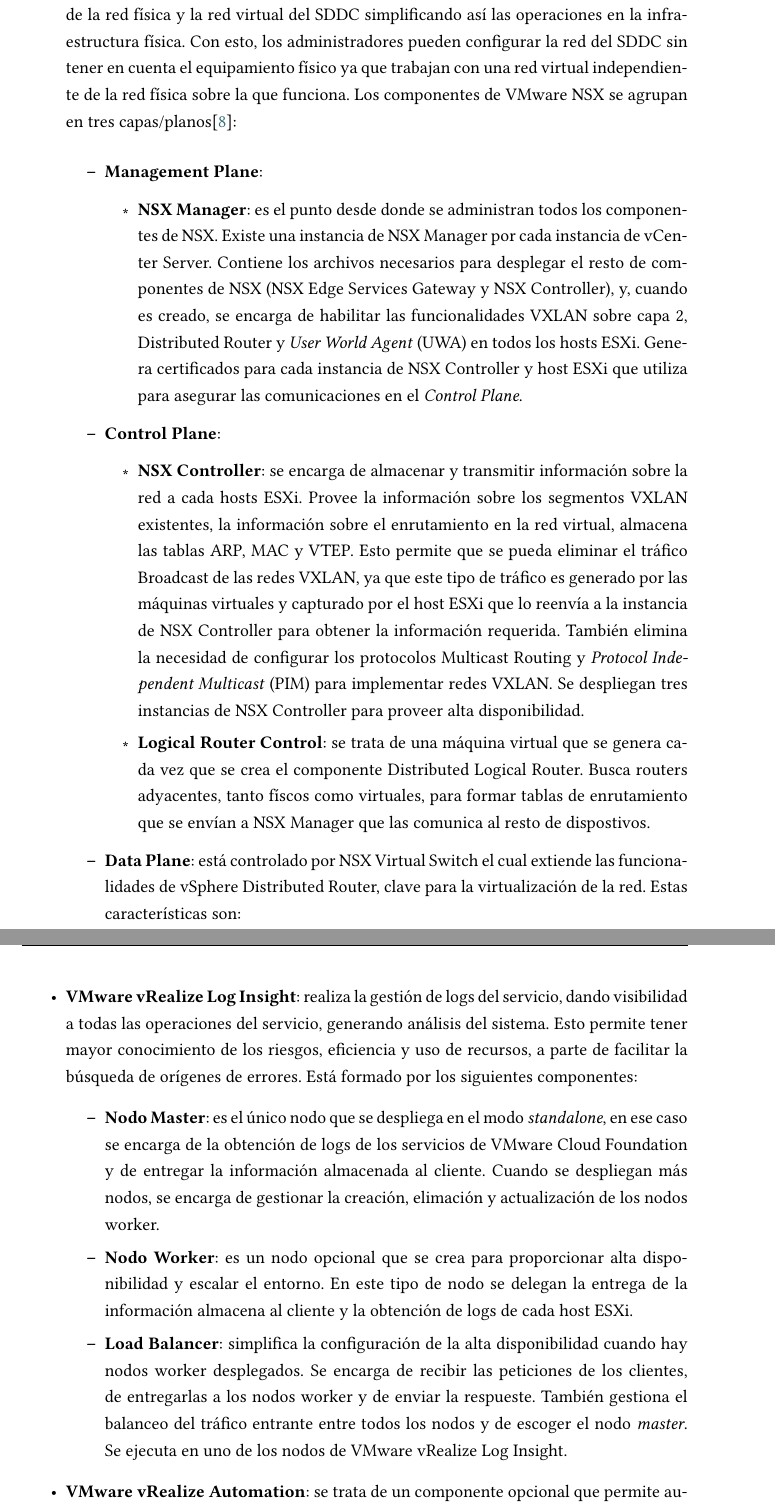
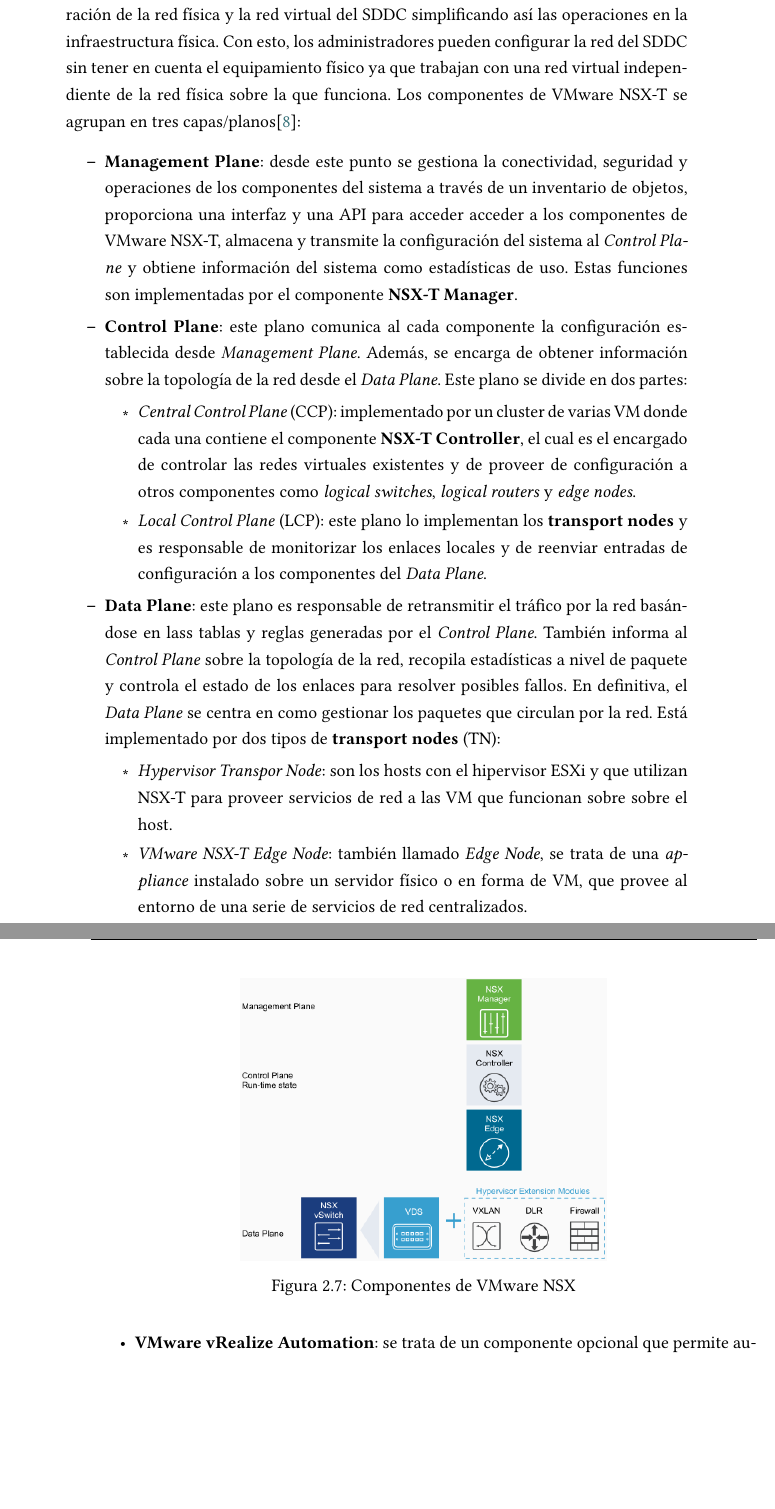
Before and after one commit to amarocastro/memoria-TFG, a LaTeX document (memoria_tfg.tex, which reads contido/estadoInfraestructuraSistema.tex): two parts of pages 25 and 27 of 65 before the commit and two parts of pages 25 and 26 of 65 after it, joined at a grey line, cut so that both start at the same text, the shorter picture padded with empty space. Compiled offline with XeLaTeX.

Commit message:
Cambiando descripcion de NSX a NSX-T, version de vCF 4.0

```diff
--- a/contido/estadoInfraestructuraSistema.tex
+++ b/contido/estadoInfraestructuraSistema.tex
@@ -193,23 +193,20 @@
         \FloatBarrier
     Los hosts acceden al \textit{datastore} de vSAN mediante protocolo IP en una red accesible por todos los nodos. \\
     Este componente permite reducir las tareas de gestión del almacenamiento físico ya que ya no es necesario hacer ajustes en la capa física para cumplir unos requisitos en la capa software.
-    \item \textbf{VMware NSX}: otro de los componentes clave. Tiene un papel similar a vSAN, pero en este caso se encarga de virtualización de los componentes físicos de la red de la infraestructura, es decir, abstrae los componentes de la red para desacoplar la configuración de la red física y la red virtual del SDDC simplificando así las operaciones en la infraestructura física. Con esto, los administradores pueden configurar la red del SDDC sin tener en cuenta el equipamiento físico ya que trabajan con una red virtual independiente de la red física sobre la que funciona.
+
+    \item \textbf{VMware NSX-T}: otro de los componentes clave. Tiene un papel similar a vSAN, pero en este caso se encarga de virtualización de los componentes físicos de la red de la infraestructura, es decir, abstrae los componentes de la red para desacoplar la configuración de la red física y la red virtual del SDDC simplificando así las operaciones en la infraestructura física. Con esto, los administradores pueden configurar la red del SDDC sin tener en cuenta el equipamiento físico ya que trabajan con una red virtual independiente de la red física sobre la que funciona.
     \iffalse
     Incluye servicios de red como firewall, elimina el tráfico  DNS, DHCP, VPN, NAT, enrutamiento, balanceo de carga, o switching, que permiten reducir la cantidad de dispositivos físicos de red.\\
     \fi
-    Los componentes de VMware NSX se agrupan en tres capas/planos\cite{componentesNSX}:
+    Los componentes de VMware NSX-T se agrupan en tres capas/planos\cite{componentesNSX}:
     \begin{itemize}
-        \item \textbf{Management Plane}:
+        \item \textbf{Management Plane}: desde este punto se gestiona la conectividad, seguridad y operaciones de los componentes del sistema a través de un inventario de objetos, proporciona una interfaz y una API para acceder acceder a los componentes de VMware NSX-T, almacena y transmite la configuración del sistema al \textit{Control Plane} y obtiene información del sistema como estadísticas de uso. Estas funciones son implementadas por el componente \textbf{NSX-T Manager}.
+
+            % \begin{itemize}
+            %     \item \textbf{NSX-T Manager}: es el punto desde donde se administran todos los componentes de NSX. Existe una instancia de NSX Manager por cada instancia de vCenter Server. Contiene los archivos necesarios para desplegar el resto de componentes de NSX (NSX Edge Services Gateway y NSX Controller), y, cuando es creado, se encarga de habilitar las funcionalidades VXLAN sobre capa 2, Distributed Router y \textit{User World Agent} (UWA) en todos los hosts ESXi. Genera certificados para cada instancia de NSX Controller y host ESXi que utiliza para asegurar las comunicaciones en el \textit{Control Plane}.
+            % \end{itemize}
+        \item \textbf{Control Plane}: este plano comunica al cada componente la configuración establecida desde \textit{Management Plane}. Además, se encarga de obtener información sobre la topología de la red desde el \textit{Data Plane}. Este plano se divide en dos partes:
             \begin{itemize}
-                \item \textbf{NSX Manager}: es el punto desde donde se administran todos los componentes de NSX. Existe una instancia de NSX Manager por cada instancia de vCenter Server. Contiene los archivos necesarios para desplegar el resto de componentes de NSX (NSX Edge Services Gateway y NSX Controller), y, cuando es creado, se encarga de habilitar las funcionalidades VXLAN sobre capa 2, Distributed Router y \textit{User World Agent} (UWA) en todos los hosts ESXi. Genera certificados para cada instancia de NSX Controller y host ESXi que utiliza para asegurar las comunicaciones en el \textit{Control Plane}.
+                \item \textit{Central Control Plane} (CCP): implementado por un cluster de varias VM donde cada una contiene el componente \textbf{NSX-T Controller}, el cual es el encargado de controlar las redes virtuales existentes y de proveer de configuración a otros componentes como \textit{logical switches}, \textit{logical routers} y \textit{edge nodes}.
+                \item \textit{Local Control Plane} (LCP): este plano lo implementan los \textbf{transport nodes} y es responsable de monitorizar los enlaces locales y de reenviar entradas de configuración a los componentes del \textit{Data Plane}.
             \end{itemize}
-        \item \textbf{Control Plane}:
-            \begin{itemize}
-                \item \textbf{NSX Controller}: se encarga de almacenar y transmitir información sobre la red a cada hosts ESXi. Provee la información sobre los segmentos VXLAN existentes, la información sobre el enrutamiento en la red virtual, almacena las tablas ARP, MAC y VTEP. Esto permite que se pueda eliminar el tráfico Broadcast de las redes VXLAN, ya que este tipo de tráfico es generado por las máquinas virtuales y capturado por el host ESXi que lo reenvía a la instancia de NSX Controller para obtener la información requerida. También elimina la necesidad de configurar los protocolos Multicast Routing y \textit{Protocol Independent Multicast} (PIM) para implementar redes VXLAN. Se despliegan tres instancias de NSX Controller para proveer alta disponibilidad.
-                \iffalse
-                \item \textit{User World Agent} (UWA): proceso que usa una instancia de NSX Controller para comunicarse con cada host ESXi a través de su dirección IP en la red
-                \fi
-                \item \textbf{Logical Router Control}: se trata de una máquina virtual que se genera cada vez que se crea el componente Distributed Logical Router. Busca routers adyacentes, tanto físcos como virtuales, para formar tablas de enrutamiento que se envían a NSX Manager que las comunica al resto de dispostivos.
-            \end{itemize}
-        \item \textbf{Data Plane}: está controlado por NSX Virtual Switch el cual extiende las funcionalidades de vSphere Distributed Router, clave para la virtualización de la red. Estas características son:
-            \begin{itemize}
@@ -222,3 +220,16 @@
+        \item \textbf{Data Plane}: este plano es responsable de retransmitir el tráfico por la red basándose en lass tablas  y reglas generadas por el \textit{Control Plane}. También informa al \textit{Control Plane} sobre la topología de la red, recopila estadísticas a nivel de paquete y controla el estado de los enlaces para resolver posibles fallos. En definitiva, el \textit{Data Plane} se centra en como gestionar los paquetes que circulan por la red. Está implementado por dos tipos de \textbf{transport nodes} (TN):
+        \begin{itemize}
+            \item \textit{Hypervisor Transpor Node}: son los hosts con el hipervisor ESXi y que utilizan NSX-T para proveer servicios de red a las VM que funcionan sobre sobre el host.
+            \item \textit{VMware NSX-T Edge Node}: también llamado \textit{Edge Node}, se trata de una \textit{appliance} instalado sobre un servidor físico o en forma de VM, que provee al entorno de una serie de servicios de red centralizados.
+        \end{itemize}
+        % \item \textbf{Data Plane}: está controlado por NSX Virtual Switch el cual extiende las funcionalidades de vSphere Distributed Router, clave para la virtualización de la red. Estas características son:
+        %     \begin{itemize}
+        %         \item \textbf{Distributed Firewall}: filtra el tráfico con un servicio de Firewall, permitiendo segmentar las máquinas virtuales estableciendo políticas según sus características. Está distribuído en todos los hosts ESXi.
+        %         \item \textbf{VXLAN}: protocolo que habilita la creación de redes virtuales sobre una red IP ya existente. Es gestionado a través de \textit{VXLAN Tunnel EndPoints} (VTEP) repartidos por cada host ESXi para encapsular el tráfico saliente de las máquinas virtuales con la cabecera de la red VXLAN.
+        %         \item \textbf{Distributed Logical Router} (DLR): elemento que reside en el hipervisor de cada host ESXi y que se encarga de enrutar el tráfico entre las máquinas virtuales a través de la red virtual del SDDC sobre VXLAN. Soporta los protocolos de enrutamiento dinámico BGP y OSPF. DLR pasa a llamarse Universal Distributed Logical Router (UDLR) cuando se configura el mismo UDLR a través de varias \textit{regions} de un SDDC.
+        %         \item \textbf{Logical Switch}: se definen dentro del componente vSphere Distributed Switch sobre un \textit{portgroup}. Crea segmentos de red ya que tiene una VXLAN asignada, es decir, un segmento/red VXLAN está delimitada por un Logical Switch. Está distribuido en cada host ESXi\footnote{El Logical Switch se extiende en toda la \textit{transport zone} de la VXLAN a la que pertenece, esta define el alcance de un segmento VXLAN que puede extenderse en varios clusters pertenecientes a una instancia de vCenter Server.}.
+        %         \item \textbf{Edge Services Gateway} (ESG): es una máquina virtual que se encarga de enrutar el tráfico hacia redes externas al SDDC, por lo tanto está conectado con el DLR y con el dispositivo físico de enrutamiento de capa 3. Provee servicios perimetrales como SSL, NAT, DHCP, VPN y Load Balancing.
+        %     \end{itemize}
     \end{itemize}
 
         \begin{figure}[h!]
@@ -229,21 +240,21 @@
         \end{figure}
         \FloatBarrier
 
-    \iffalse
-        \item \textbf{NSX Manager}: es el punto de entrada de la comunicaión con la instancia de vSphere, se encarga de desplegar NSX Controllers y el resto de servicios de NSX, instala VXLAN en los hosts ESXi, \textit{distributed routers} y firewalls, se comunica con los NSX Controllers y genera certificados para que las comunicaciones con los hosts ESXi sean seguras.
-        \item \textbf{NSX Controller}: establece el punto de control desde donde se distribuye la información sobre el enrutamiento lógico y de VXLAN hacia los hosts ESXi, existen varios nodos de este tipo para facilitar el escalado y alta disponibilidad de la infraestructura, comparte la información de red entre el resto de NSX Controllers, abstrae el uso de VXLAN sobre la red física y elimina el uso del protocolo ARP en redes VXLAN.
-        \item \textbf{NSX Virtual Switch}: gestiona los vSphere vSwitch Distibuted desplegados, proporcionando switching entre los hosts ESXi.
-        \item \textbf{NSX Logical Router Control}: se despliega cuando se crea un Distributed Logical Router. Se encarga de buscar adyacencias para generar tablas de enrutamiento que envía a NSX Manager y a los NSX Cotrollers para que informen a cada Distributed Logical Router en cada nodo ESXi.
-        \item \textbf{NSX Edge}: proporciona servicios múltiples servicios como firewall perimetral de capa 2 y 3, SSL, NAT, DHCP, VPN, balanceo de carga y alta disponibilidad.
-    \fi
-    \item \textbf{VMware vRealize Log Insight}: realiza la gestión de logs del servicio, dando visibilidad a todas las operaciones del servicio, generando análisis del sistema. Esto permite tener mayor conocimiento de los riesgos, eficiencia y uso de recursos, a parte de facilitar la búsqueda de orígenes de errores. Está formado por los siguientes componentes:
-    \begin{itemize}
-        \item \textbf{Nodo Master}: es el único nodo que se despliega en el modo \textit{standalone}, en ese caso se encarga de la obtención de logs de los servicios de VMware Cloud Foundation y de entregar la información almacenada al cliente. Cuando se despliegan más nodos, se encarga de gestionar la creación, elimación y actualización de los nodos worker.
+    % \iffalse
+    %     \item \textbf{NSX Manager}: es el punto de entrada de la comunicaión con la instancia de vSphere, se encarga de desplegar NSX Controllers y el resto de servicios de NSX, instala VXLAN en los hosts ESXi, \textit{distributed routers} y firewalls, se comunica con los NSX Controllers y genera certificados para que las comunicaciones con los hosts ESXi sean seguras.
+    %     \item \textbf{NSX Controller}: establece el punto de control desde donde se distribuye la información sobre el enrutamiento lógico y de VXLAN hacia los hosts ESXi, existen varios nodos de este tipo para facilitar el escalado y alta disponibilidad de la infraestructura, comparte la información de red entre el resto de NSX Controllers, abstrae el uso de VXLAN sobre la red física y elimina el uso del protocolo ARP en redes VXLAN.
+    %     \item \textbf{NSX Virtual Switch}: gestiona los vSphere vSwitch Distibuted desplegados, proporcionando switching entre los hosts ESXi.
+    %     \item \textbf{NSX Logical Router Control}: se despliega cuando se crea un Distributed Logical Router. Se encarga de buscar adyacencias para generar tablas de enrutamiento que envía a NSX Manager y a los NSX Cotrollers para que informen a cada Distributed Logical Router en cada nodo ESXi.
+    %     \item \textbf{NSX Edge}: proporciona servicios múltiples servicios como firewall perimetral de capa 2 y 3, SSL, NAT, DHCP, VPN, balanceo de carga y alta disponibilidad.
+    % \fi
+    % \item \textbf{VMware vRealize Log Insight}: realiza la gestión de logs del servicio, dando visibilidad a todas las operaciones del servicio, generando análisis del sistema. Esto permite tener mayor conocimiento de los riesgos, eficiencia y uso de recursos, a parte de facilitar la búsqueda de orígenes de errores. Está formado por los siguientes componentes:
+    % \begin{itemize}
+    %     \item \textbf{Nodo Master}: es el único nodo que se despliega en el modo \textit{standalone}, en ese caso se encarga de la obtención de logs de los servicios de VMware Cloud Foundation y de entregar la información almacenada al cliente. Cuando se despliegan más nodos, se encarga de gestionar la creación, elimación y actualización de los nodos worker.
 
-        \item \textbf{Nodo Worker}: es un nodo opcional que se crea para proporcionar alta disponibilidad y escalar el entorno. En este tipo de nodo se delegan la entrega de la información almacena al cliente y la obtención de logs de cada host ESXi.
+    %     \item \textbf{Nodo Worker}: es un nodo opcional que se crea para proporcionar alta disponibilidad y escalar el entorno. En este tipo de nodo se delegan la entrega de la información almacena al cliente y la obtención de logs de cada host ESXi.
 
-        \item \textbf{Load Balancer}: simplifica la configuración de la alta disponibilidad cuando hay nodos worker desplegados. Se encarga de recibir las peticiones de los clientes, de entregarlas a los nodos worker y de enviar la respueste. También gestiona el balanceo del tráfico entrante entre todos los nodos y de escoger el nodo \textit{master}. Se ejecuta en uno de los nodos de VMware vRealize Log Insight.
-    \end{itemize}
+    %     \item \textbf{Load Balancer}: simplifica la configuración de la alta disponibilidad cuando hay nodos worker desplegados. Se encarga de recibir las peticiones de los clientes, de entregarlas a los nodos worker y de enviar la respueste. También gestiona el balanceo del tráfico entrante entre todos los nodos y de escoger el nodo \textit{master}. Se ejecuta en uno de los nodos de VMware vRealize Log Insight.
+    % \end{itemize}
 
     \item \textbf{VMware vRealize Automation}: se trata de un componente opcional que permite automatizar el despliegue de máquinas virtuales, procesos y aplicaciones reduciendo la complejidad y eliminando tareas manuales. Esto acelera la entrega del servicio gracias a que las tareas de aprovisionamiento y entrega de recursos y aplicaciones son más rápidas permitiendo establecer políticas de seguridad y control. Internamente, este servicio \underline{cuenta con los siguientes componentes \cite{vRealizeAutomation}} para cumplir con sus funciones:
     \begin{itemize}
```
Also changed, not shown: contido/estadoInfraestructuraSistema.tex (13 more changed lines).
